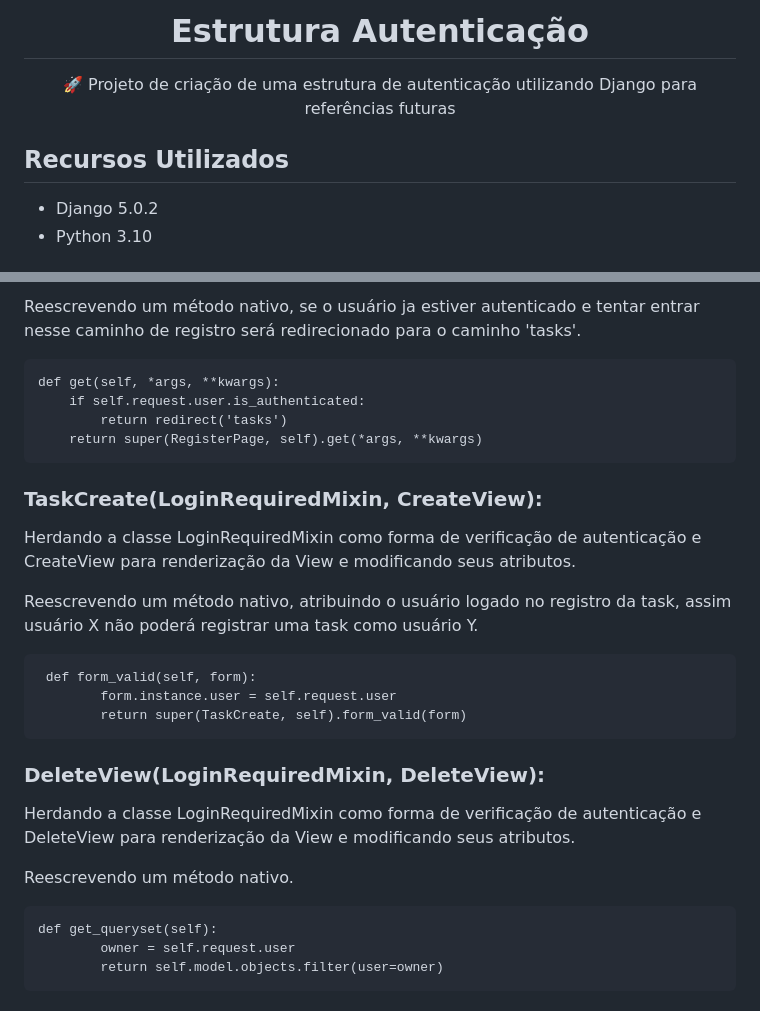
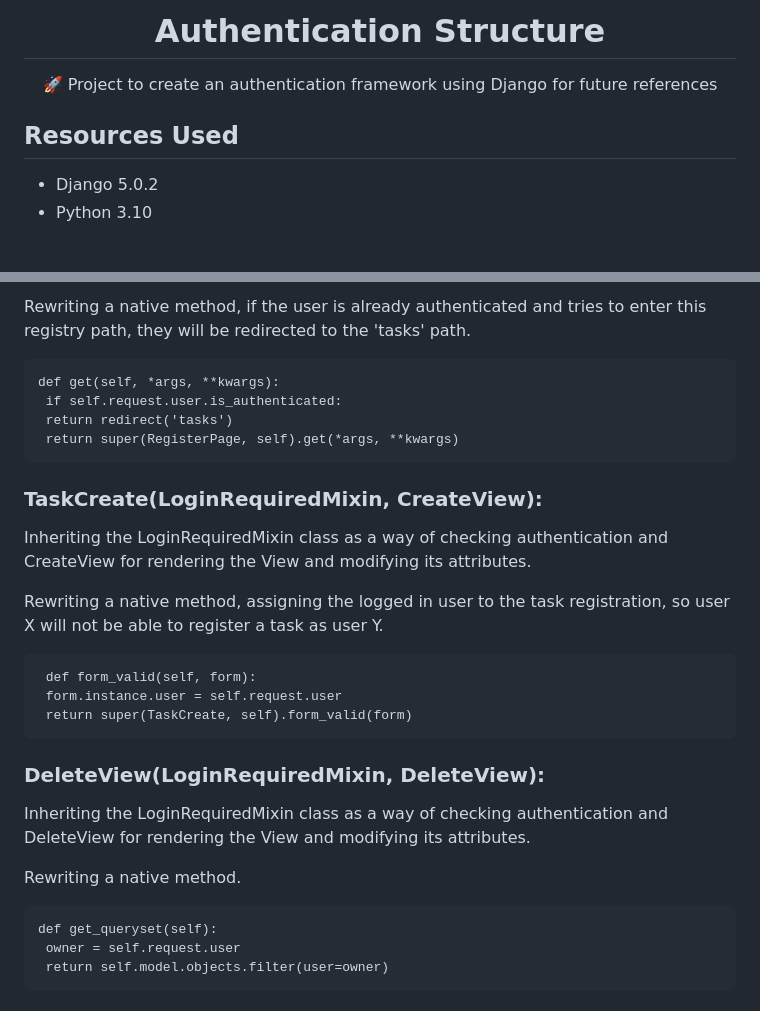
Before and after one commit to lucasmargui/django-project-authentication, a Markdown page: README.md, 2 parts joined by grey strips. Rendered like a GitHub page; folded sections open.

````diff
--- a/README.md
+++ b/README.md
@@ -1,7 +1,7 @@
-<H1 align="center">Estrutura Autenticação</H1>
-<p align="center">🚀 Projeto de criação de uma estrutura de autenticação utilizando Django para referências futuras</p>
+<H1 align="center">Authentication Structure</H1>
+<p align="center">🚀 Project to create an authentication framework using Django for future references</p>
 
-## Recursos Utilizados
+## Resources Used
 
 * Django 5.0.2
 * Python 3.10
@@ -208,35 +217,35 @@ def form_valid(self, form):
 ```
 
-Reescrevendo um método nativo, se o usuário ja estiver autenticado e tentar entrar nesse caminho de registro será redirecionado para o caminho 'tasks'.
+Rewriting a native method, if the user is already authenticated and tries to enter this registry path, they will be redirected to the 'tasks' path.
 ```
 def get(self, *args, **kwargs):
-    if self.request.user.is_authenticated:
-        return redirect('tasks')
-    return super(RegisterPage, self).get(*args, **kwargs)
+ if self.request.user.is_authenticated:
+ return redirect('tasks')
+ return super(RegisterPage, self).get(*args, **kwargs)
 ```
 
 
 
 ### TaskCreate(LoginRequiredMixin, CreateView):
-Herdando a classe LoginRequiredMixin como forma de verificação de autenticação e CreateView para renderização da View e modificando seus atributos.
+Inheriting the LoginRequiredMixin class as a way of checking authentication and CreateView for rendering the View and modifying its attributes.
 
 
-Reescrevendo um método nativo, atribuindo o usuário logado no registro da task, assim usuário X não poderá registrar uma task como usuário Y.
+Rewriting a native method, assigning the logged in user to the task registration, so user X will not be able to register a task as user Y.
 ```
  def form_valid(self, form):
-        form.instance.user = self.request.user
-        return super(TaskCreate, self).form_valid(form)
+ form.instance.user = self.request.user
+ return super(TaskCreate, self).form_valid(form)
 ```
 
 ### DeleteView(LoginRequiredMixin, DeleteView):
-Herdando a classe LoginRequiredMixin como forma de verificação de autenticação e DeleteView para renderização da View e modificando seus atributos.
+Inheriting the LoginRequiredMixin class as a way of checking authentication and DeleteView for rendering the View and modifying its attributes.
 
 
-Reescrevendo um método nativo.
+Rewriting a native method.
 ```
 def get_queryset(self):
-        owner = self.request.user
-        return self.model.objects.filter(user=owner)
+ owner = self.request.user
+ return self.model.objects.filter(user=owner)
 ```
 
 </details>
````
Also changed, not shown: other parts of README.md (+62 -69 lines).
